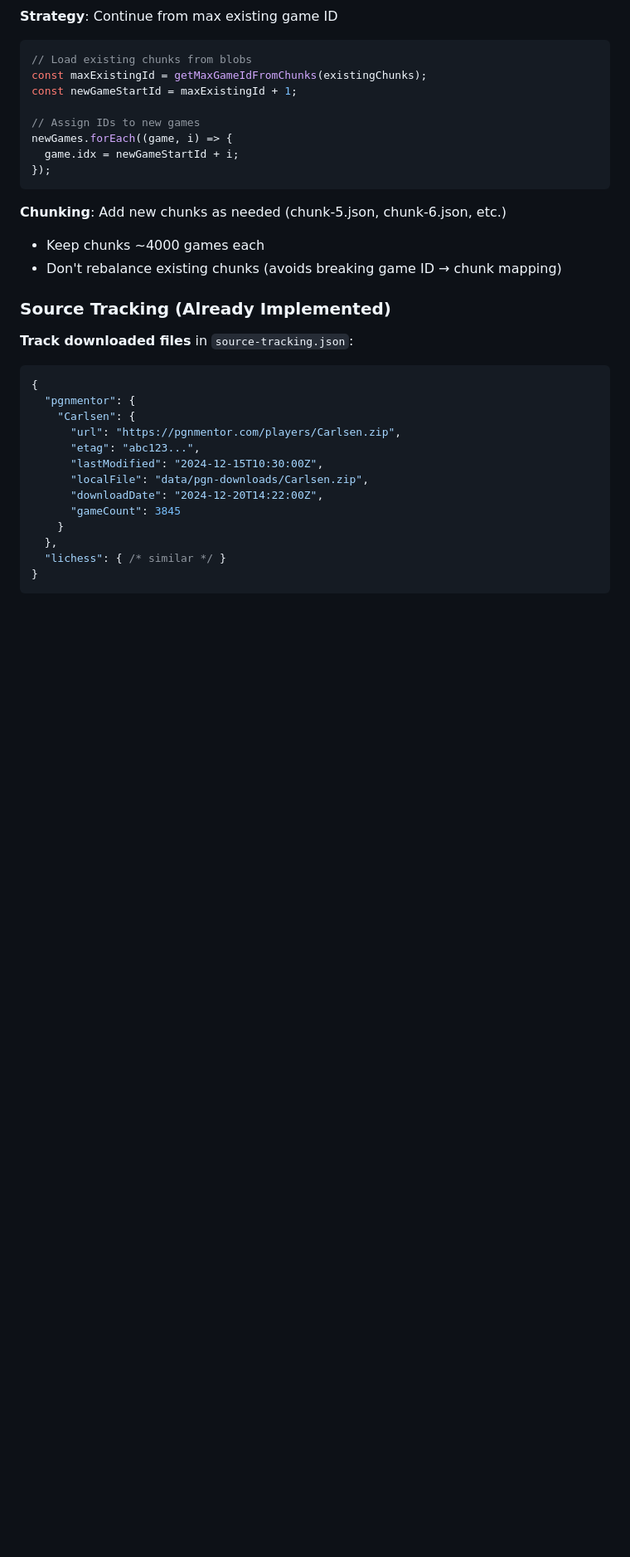
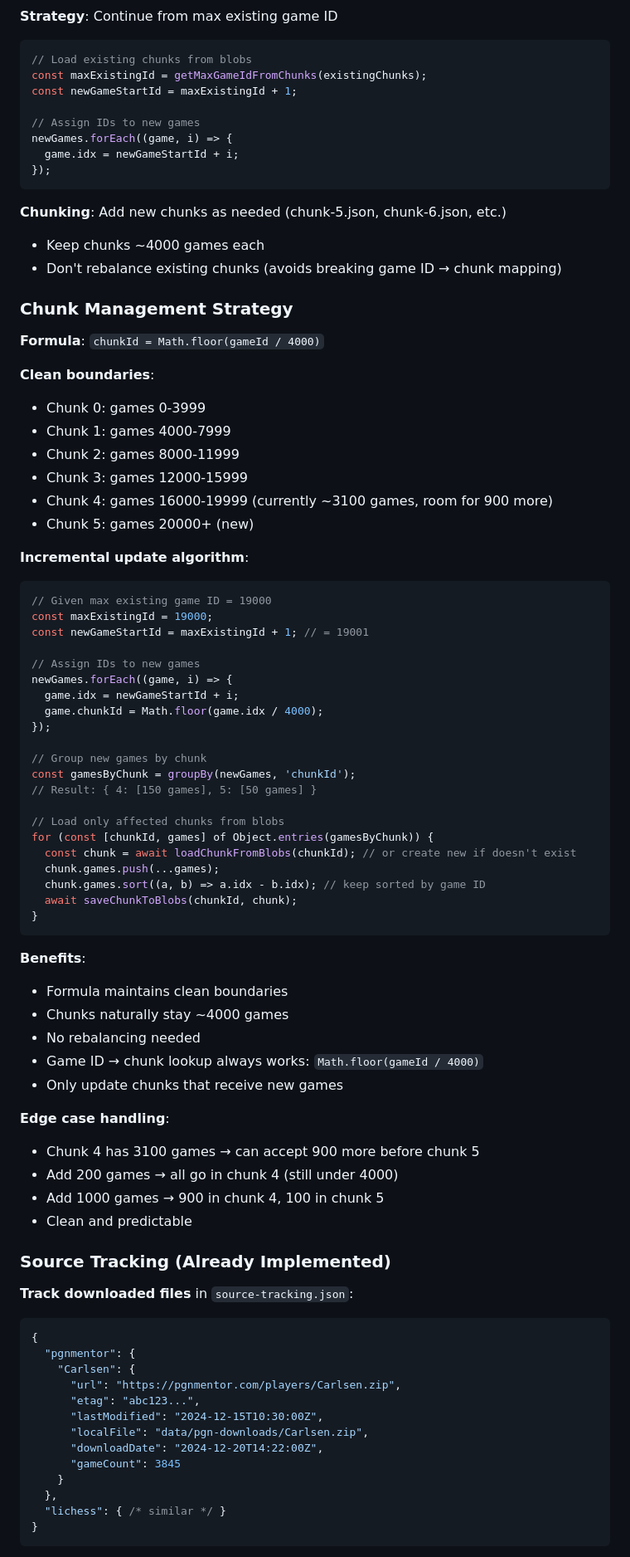
Before and after one commit to JeffML/fensterchess.tooling, a Markdown page: .github/copilot-instructions.md, the part around one of its changes. Shown at 83% size. Drawn GitHub-style; blank space fills up the shorter version.

````diff
--- a/.github/copilot-instructions.md
+++ b/.github/copilot-instructions.md
@@ -370,6 +370,56 @@ newGames.forEach((game, i) => {
 - Keep chunks ~4000 games each
 - Don't rebalance existing chunks (avoids breaking game ID → chunk mapping)
 
+### Chunk Management Strategy
+
+**Formula**: `chunkId = Math.floor(gameId / 4000)`
+
+**Clean boundaries**:
+- Chunk 0: games 0-3999
+- Chunk 1: games 4000-7999
+- Chunk 2: games 8000-11999
+- Chunk 3: games 12000-15999
+- Chunk 4: games 16000-19999 (currently ~3100 games, room for 900 more)
+- Chunk 5: games 20000+ (new)
+
+**Incremental update algorithm**:
+```typescript
+// Given max existing game ID = 19000
+const maxExistingId = 19000;
+const newGameStartId = maxExistingId + 1; // = 19001
+
+// Assign IDs to new games
+newGames.forEach((game, i) => {
+  game.idx = newGameStartId + i;
+  game.chunkId = Math.floor(game.idx / 4000);
+});
+
+// Group new games by chunk
+const gamesByChunk = groupBy(newGames, 'chunkId');
+// Result: { 4: [150 games], 5: [50 games] }
+
+// Load only affected chunks from blobs
+for (const [chunkId, games] of Object.entries(gamesByChunk)) {
+  const chunk = await loadChunkFromBlobs(chunkId); // or create new if doesn't exist
+  chunk.games.push(...games);
+  chunk.games.sort((a, b) => a.idx - b.idx); // keep sorted by game ID
+  await saveChunkToBlobs(chunkId, chunk);
+}
+```
+
+**Benefits**:
+- Formula maintains clean boundaries
+- Chunks naturally stay ~4000 games
+- No rebalancing needed
+- Game ID → chunk lookup always works: `Math.floor(gameId / 4000)`
+- Only update chunks that receive new games
+
+**Edge case handling**:
+- Chunk 4 has 3100 games → can accept 900 more before chunk 5
+- Add 200 games → all go in chunk 4 (still under 4000)
+- Add 1000 games → 900 in chunk 4, 100 in chunk 5
+- Clean and predictable
+
 ### Source Tracking (Already Implemented)
 
 **Track downloaded files** in `source-tracking.json`:
````
Also changed, not shown: other parts of .github/copilot-instructions.md (+51 -5 lines).
